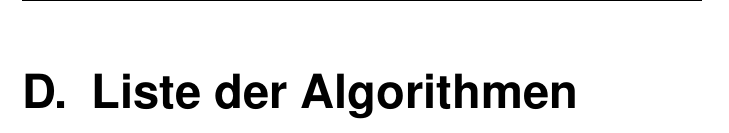
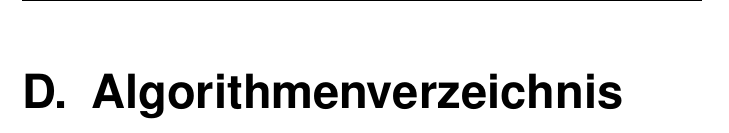
Before and after one commit to brunothg/LaTexTemplate, a LaTeX thesis (Ausarbeitung/Bachelorarbeit.tex, which reads Ausarbeitung/preamble/settings.tex): part of page 17 of 25, cut at the place of the change. Compiled offline with pdfLaTeX.

Commit message:
Update settings.tex

```diff
--- a/Ausarbeitung/preamble/settings.tex
+++ b/Ausarbeitung/preamble/settings.tex
@@ -40,6 +40,7 @@
 \newcommand{\lstlistglossaryheading}{Glossarverzeichnis}
 \newcommand{\lstlistacronymname}{Abkürzungsverzeichnis}
 \newcommand{\lstlistsymbolname}{Symbolverzeichnis}
+\renewcommand{\listalgorithmcfname}{Algorithmenverzeichnis}
 \DefineBibliographyStrings{ngerman}{bibliography = {Literaturverzeichnis}} %ggf. references = {Literaturverzeichnis}
 
 % Sonsitges
```
